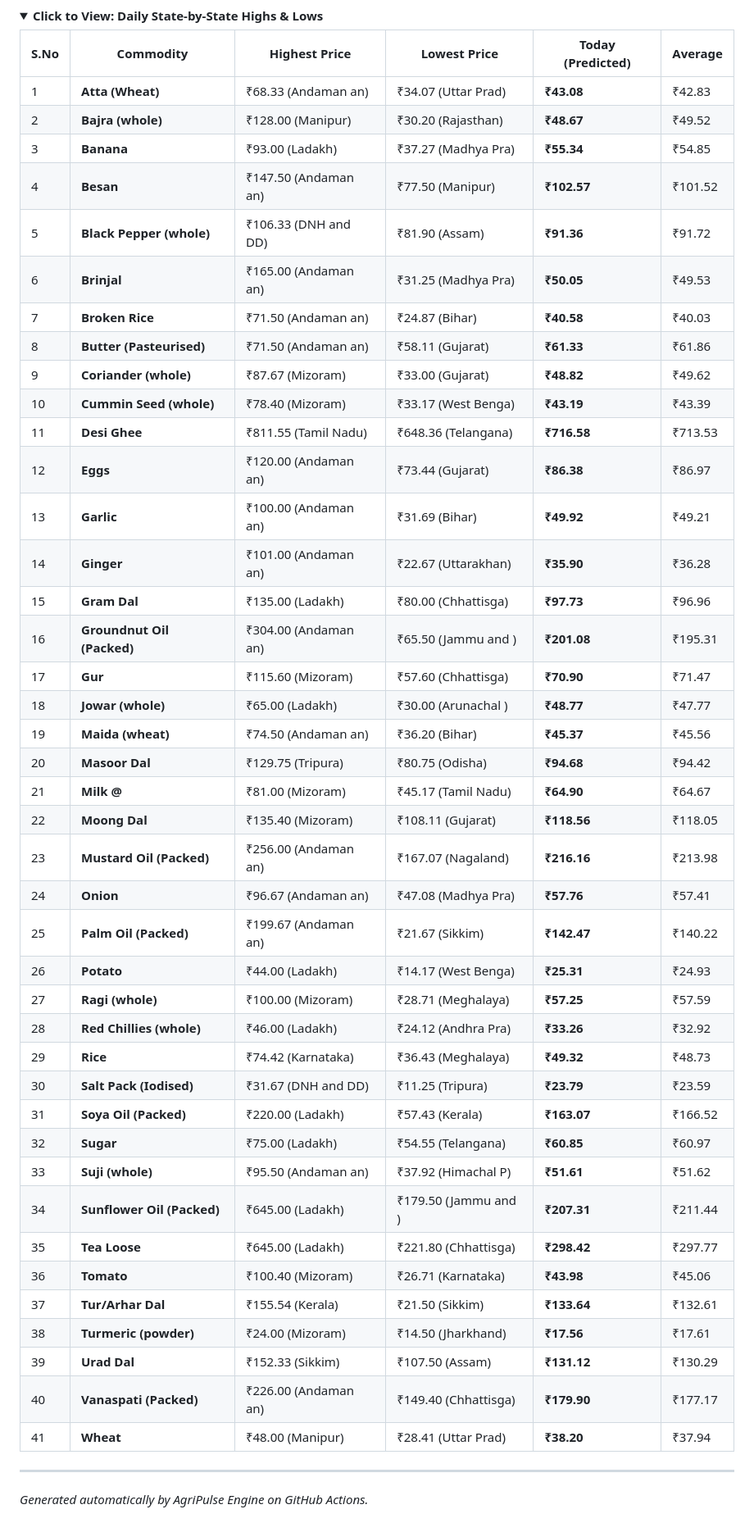
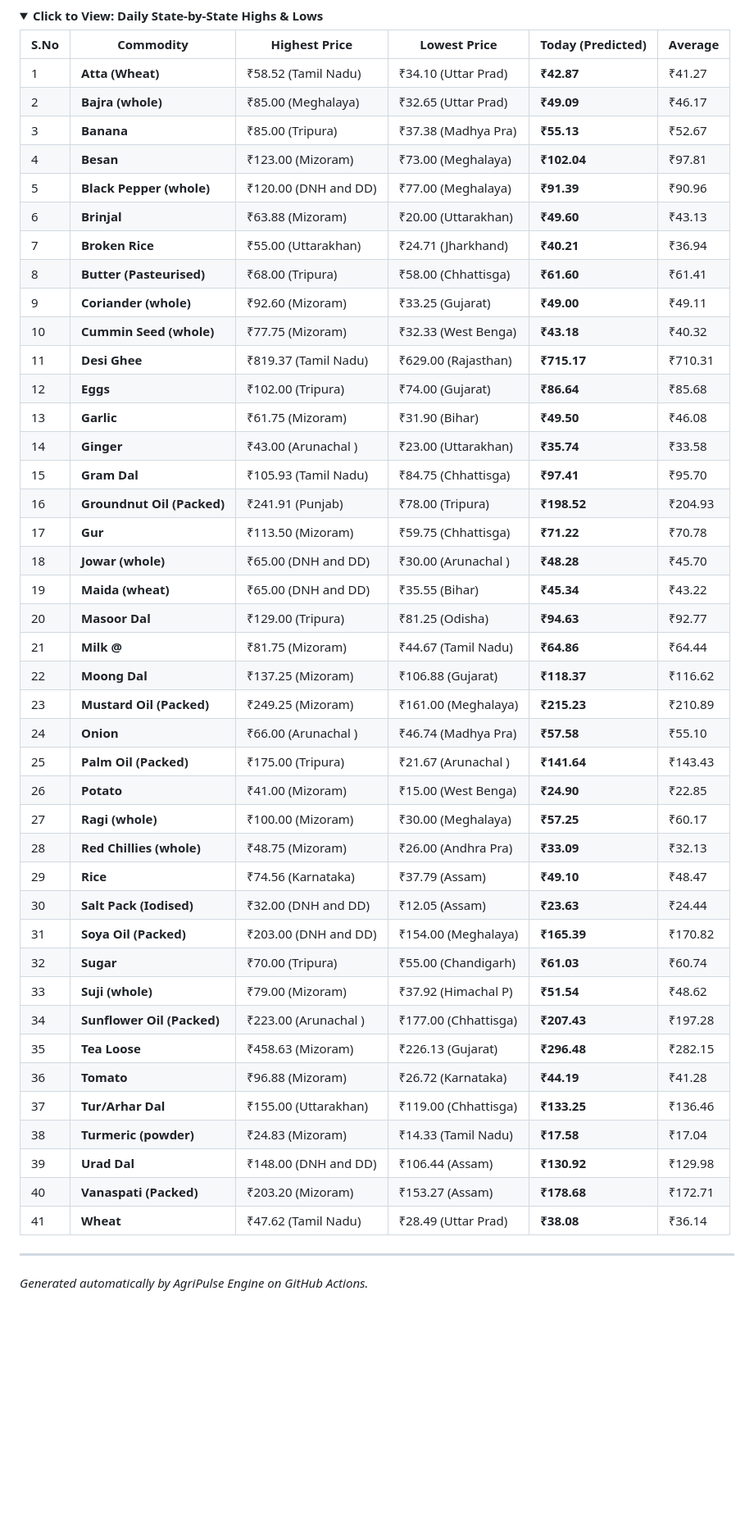
Before and after one commit to Raunak-Singh-Negi/AgriPulse, a Markdown page: README.md, the part around one of its changes. Shown at 82% size. GitHub-like rendering; folded sections open; blank space fills up the shorter version.

```diff
--- a/README.md
+++ b/README.md
@@ -74,47 +74,47 @@ This automated engine tracks wholesale prices across India and uses Machine Lear
 
 | S.No | Commodity | Highest Price | Lowest Price | Today (Predicted) | Average |
 |---|---|---|---|---|---|
-| 1 | **Atta (Wheat)** | ₹68.33 (Andaman an) | ₹34.07 (Uttar Prad) | **₹43.08** | ₹42.83 |
-| 2 | **Bajra (whole)** | ₹128.00 (Manipur) | ₹30.20 (Rajasthan) | **₹48.67** | ₹49.52 |
-| 3 | **Banana** | ₹93.00 (Ladakh) | ₹37.27 (Madhya Pra) | **₹55.34** | ₹54.85 |
-| 4 | **Besan** | ₹147.50 (Andaman an) | ₹77.50 (Manipur) | **₹102.57** | ₹101.52 |
-| 5 | **Black Pepper (whole)** | ₹106.33 (DNH and DD) | ₹81.90 (Assam) | **₹91.36** | ₹91.72 |
-| 6 | **Brinjal** | ₹165.00 (Andaman an) | ₹31.25 (Madhya Pra) | **₹50.05** | ₹49.53 |
-| 7 | **Broken Rice** | ₹71.50 (Andaman an) | ₹24.87 (Bihar) | **₹40.58** | ₹40.03 |
-| 8 | **Butter (Pasteurised)** | ₹71.50 (Andaman an) | ₹58.11 (Gujarat) | **₹61.33** | ₹61.86 |
-| 9 | **Coriander (whole)** | ₹87.67 (Mizoram) | ₹33.00 (Gujarat) | **₹48.82** | ₹49.62 |
-| 10 | **Cummin Seed (whole)** | ₹78.40 (Mizoram) | ₹33.17 (West Benga) | **₹43.19** | ₹43.39 |
-| 11 | **Desi Ghee** | ₹811.55 (Tamil Nadu) | ₹648.36 (Telangana) | **₹716.58** | ₹713.53 |
-| 12 | **Eggs** | ₹120.00 (Andaman an) | ₹73.44 (Gujarat) | **₹86.38** | ₹86.97 |
-| 13 | **Garlic** | ₹100.00 (Andaman an) | ₹31.69 (Bihar) | **₹49.92** | ₹49.21 |
-| 14 | **Ginger** | ₹101.00 (Andaman an) | ₹22.67 (Uttarakhan) | **₹35.90** | ₹36.28 |
-| 15 | **Gram Dal** | ₹135.00 (Ladakh) | ₹80.00 (Chhattisga) | **₹97.73** | ₹96.96 |
-| 16 | **Groundnut Oil (Packed)** | ₹304.00 (Andaman an) | ₹65.50 (Jammu and ) | **₹201.08** | ₹195.31 |
-| 17 | **Gur** | ₹115.60 (Mizoram) | ₹57.60 (Chhattisga) | **₹70.90** | ₹71.47 |
-| 18 | **Jowar (whole)** | ₹65.00 (Ladakh) | ₹30.00 (Arunachal ) | **₹48.77** | ₹47.77 |
-| 19 | **Maida (wheat)** | ₹74.50 (Andaman an) | ₹36.20 (Bihar) | **₹45.37** | ₹45.56 |
-| 20 | **Masoor Dal** | ₹129.75 (Tripura) | ₹80.75 (Odisha) | **₹94.68** | ₹94.42 |
-| 21 | **Milk @** | ₹81.00 (Mizoram) | ₹45.17 (Tamil Nadu) | **₹64.90** | ₹64.67 |
-| 22 | **Moong Dal** | ₹135.40 (Mizoram) | ₹108.11 (Gujarat) | **₹118.56** | ₹118.05 |
-| 23 | **Mustard Oil (Packed)** | ₹256.00 (Andaman an) | ₹167.07 (Nagaland) | **₹216.16** | ₹213.98 |
-| 24 | **Onion** | ₹96.67 (Andaman an) | ₹47.08 (Madhya Pra) | **₹57.76** | ₹57.41 |
-| 25 | **Palm Oil (Packed)** | ₹199.67 (Andaman an) | ₹21.67 (Sikkim) | **₹142.47** | ₹140.22 |
-| 26 | **Potato** | ₹44.00 (Ladakh) | ₹14.17 (West Benga) | **₹25.31** | ₹24.93 |
-| 27 | **Ragi (whole)** | ₹100.00 (Mizoram) | ₹28.71 (Meghalaya) | **₹57.25** | ₹57.59 |
-| 28 | **Red Chillies (whole)** | ₹46.00 (Ladakh) | ₹24.12 (Andhra Pra) | **₹33.26** | ₹32.92 |
-| 29 | **Rice** | ₹74.42 (Karnataka) | ₹36.43 (Meghalaya) | **₹49.32** | ₹48.73 |
-| 30 | **Salt Pack (Iodised)** | ₹31.67 (DNH and DD) | ₹11.25 (Tripura) | **₹23.79** | ₹23.59 |
-| 31 | **Soya Oil (Packed)** | ₹220.00 (Ladakh) | ₹57.43 (Kerala) | **₹163.07** | ₹166.52 |
-| 32 | **Sugar** | ₹75.00 (Ladakh) | ₹54.55 (Telangana) | **₹60.85** | ₹60.97 |
-| 33 | **Suji (whole)** | ₹95.50 (Andaman an) | ₹37.92 (Himachal P) | **₹51.61** | ₹51.62 |
-| 34 | **Sunflower Oil (Packed)** | ₹645.00 (Ladakh) | ₹179.50 (Jammu and ) | **₹207.31** | ₹211.44 |
-| 35 | **Tea Loose** | ₹645.00 (Ladakh) | ₹221.80 (Chhattisga) | **₹298.42** | ₹297.77 |
-| 36 | **Tomato** | ₹100.40 (Mizoram) | ₹26.71 (Karnataka) | **₹43.98** | ₹45.06 |
-| 37 | **Tur/Arhar Dal** | ₹155.54 (Kerala) | ₹21.50 (Sikkim) | **₹133.64** | ₹132.61 |
-| 38 | **Turmeric (powder)** | ₹24.00 (Mizoram) | ₹14.50 (Jharkhand) | **₹17.56** | ₹17.61 |
-| 39 | **Urad Dal** | ₹152.33 (Sikkim) | ₹107.50 (Assam) | **₹131.12** | ₹130.29 |
-| 40 | **Vanaspati (Packed)** | ₹226.00 (Andaman an) | ₹149.40 (Chhattisga) | **₹179.90** | ₹177.17 |
-| 41 | **Wheat** | ₹48.00 (Manipur) | ₹28.41 (Uttar Prad) | **₹38.20** | ₹37.94 |
+| 1 | **Atta (Wheat)** | ₹58.52 (Tamil Nadu) | ₹34.10 (Uttar Prad) | **₹42.87** | ₹41.27 |
+| 2 | **Bajra (whole)** | ₹85.00 (Meghalaya) | ₹32.65 (Uttar Prad) | **₹49.09** | ₹46.17 |
+| 3 | **Banana** | ₹85.00 (Tripura) | ₹37.38 (Madhya Pra) | **₹55.13** | ₹52.67 |
+| 4 | **Besan** | ₹123.00 (Mizoram) | ₹73.00 (Meghalaya) | **₹102.04** | ₹97.81 |
+| 5 | **Black Pepper (whole)** | ₹120.00 (DNH and DD) | ₹77.00 (Meghalaya) | **₹91.39** | ₹90.96 |
+| 6 | **Brinjal** | ₹63.88 (Mizoram) | ₹20.00 (Uttarakhan) | **₹49.60** | ₹43.13 |
+| 7 | **Broken Rice** | ₹55.00 (Uttarakhan) | ₹24.71 (Jharkhand) | **₹40.21** | ₹36.94 |
+| 8 | **Butter (Pasteurised)** | ₹68.00 (Tripura) | ₹58.00 (Chhattisga) | **₹61.60** | ₹61.41 |
+| 9 | **Coriander (whole)** | ₹92.60 (Mizoram) | ₹33.25 (Gujarat) | **₹49.00** | ₹49.11 |
+| 10 | **Cummin Seed (whole)** | ₹77.75 (Mizoram) | ₹32.33 (West Benga) | **₹43.18** | ₹40.32 |
+| 11 | **Desi Ghee** | ₹819.37 (Tamil Nadu) | ₹629.00 (Rajasthan) | **₹715.17** | ₹710.31 |
+| 12 | **Eggs** | ₹102.00 (Tripura) | ₹74.00 (Gujarat) | **₹86.64** | ₹85.68 |
+| 13 | **Garlic** | ₹61.75 (Mizoram) | ₹31.90 (Bihar) | **₹49.50** | ₹46.08 |
+| 14 | **Ginger** | ₹43.00 (Arunachal ) | ₹23.00 (Uttarakhan) | **₹35.74** | ₹33.58 |
+| 15 | **Gram Dal** | ₹105.93 (Tamil Nadu) | ₹84.75 (Chhattisga) | **₹97.41** | ₹95.70 |
+| 16 | **Groundnut Oil (Packed)** | ₹241.91 (Punjab) | ₹78.00 (Tripura) | **₹198.52** | ₹204.93 |
+| 17 | **Gur** | ₹113.50 (Mizoram) | ₹59.75 (Chhattisga) | **₹71.22** | ₹70.78 |
+| 18 | **Jowar (whole)** | ₹65.00 (DNH and DD) | ₹30.00 (Arunachal ) | **₹48.28** | ₹45.70 |
+| 19 | **Maida (wheat)** | ₹65.00 (DNH and DD) | ₹35.55 (Bihar) | **₹45.34** | ₹43.22 |
+| 20 | **Masoor Dal** | ₹129.00 (Tripura) | ₹81.25 (Odisha) | **₹94.63** | ₹92.77 |
+| 21 | **Milk @** | ₹81.75 (Mizoram) | ₹44.67 (Tamil Nadu) | **₹64.86** | ₹64.44 |
+| 22 | **Moong Dal** | ₹137.25 (Mizoram) | ₹106.88 (Gujarat) | **₹118.37** | ₹116.62 |
+| 23 | **Mustard Oil (Packed)** | ₹249.25 (Mizoram) | ₹161.00 (Meghalaya) | **₹215.23** | ₹210.89 |
+| 24 | **Onion** | ₹66.00 (Arunachal ) | ₹46.74 (Madhya Pra) | **₹57.58** | ₹55.10 |
+| 25 | **Palm Oil (Packed)** | ₹175.00 (Tripura) | ₹21.67 (Arunachal ) | **₹141.64** | ₹143.43 |
+| 26 | **Potato** | ₹41.00 (Mizoram) | ₹15.00 (West Benga) | **₹24.90** | ₹22.85 |
+| 27 | **Ragi (whole)** | ₹100.00 (Mizoram) | ₹30.00 (Meghalaya) | **₹57.25** | ₹60.17 |
+| 28 | **Red Chillies (whole)** | ₹48.75 (Mizoram) | ₹26.00 (Andhra Pra) | **₹33.09** | ₹32.13 |
+| 29 | **Rice** | ₹74.56 (Karnataka) | ₹37.79 (Assam) | **₹49.10** | ₹48.47 |
+| 30 | **Salt Pack (Iodised)** | ₹32.00 (DNH and DD) | ₹12.05 (Assam) | **₹23.63** | ₹24.44 |
+| 31 | **Soya Oil (Packed)** | ₹203.00 (DNH and DD) | ₹154.00 (Meghalaya) | **₹165.39** | ₹170.82 |
+| 32 | **Sugar** | ₹70.00 (Tripura) | ₹55.00 (Chandigarh) | **₹61.03** | ₹60.74 |
+| 33 | **Suji (whole)** | ₹79.00 (Mizoram) | ₹37.92 (Himachal P) | **₹51.54** | ₹48.62 |
+| 34 | **Sunflower Oil (Packed)** | ₹223.00 (Arunachal ) | ₹177.00 (Chhattisga) | **₹207.43** | ₹197.28 |
+| 35 | **Tea Loose** | ₹458.63 (Mizoram) | ₹226.13 (Gujarat) | **₹296.48** | ₹282.15 |
+| 36 | **Tomato** | ₹96.88 (Mizoram) | ₹26.72 (Karnataka) | **₹44.19** | ₹41.28 |
+| 37 | **Tur/Arhar Dal** | ₹155.00 (Uttarakhan) | ₹119.00 (Chhattisga) | **₹133.25** | ₹136.46 |
+| 38 | **Turmeric (powder)** | ₹24.83 (Mizoram) | ₹14.33 (Tamil Nadu) | **₹17.58** | ₹17.04 |
+| 39 | **Urad Dal** | ₹148.00 (DNH and DD) | ₹106.44 (Assam) | **₹130.92** | ₹129.98 |
+| 40 | **Vanaspati (Packed)** | ₹203.20 (Mizoram) | ₹153.27 (Assam) | **₹178.68** | ₹172.71 |
+| 41 | **Wheat** | ₹47.62 (Tamil Nadu) | ₹28.49 (Uttar Prad) | **₹38.08** | ₹36.14 |
 
 
 </details>
```
Also changed, not shown: other parts of README.md (+43 -43 lines), report_images/30_day_trend.png, report_images/top_arbitrage.png, 1 other file.
